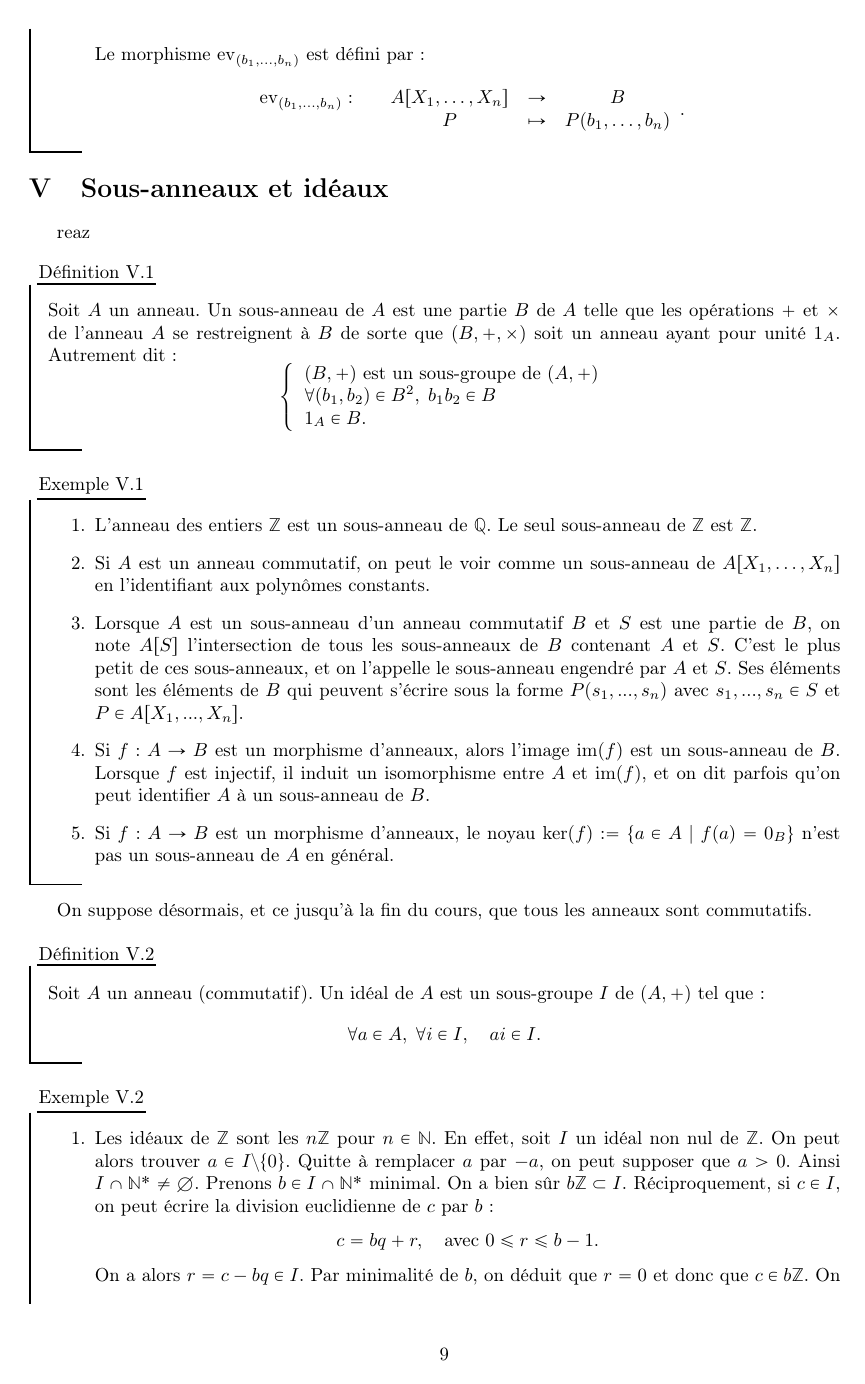
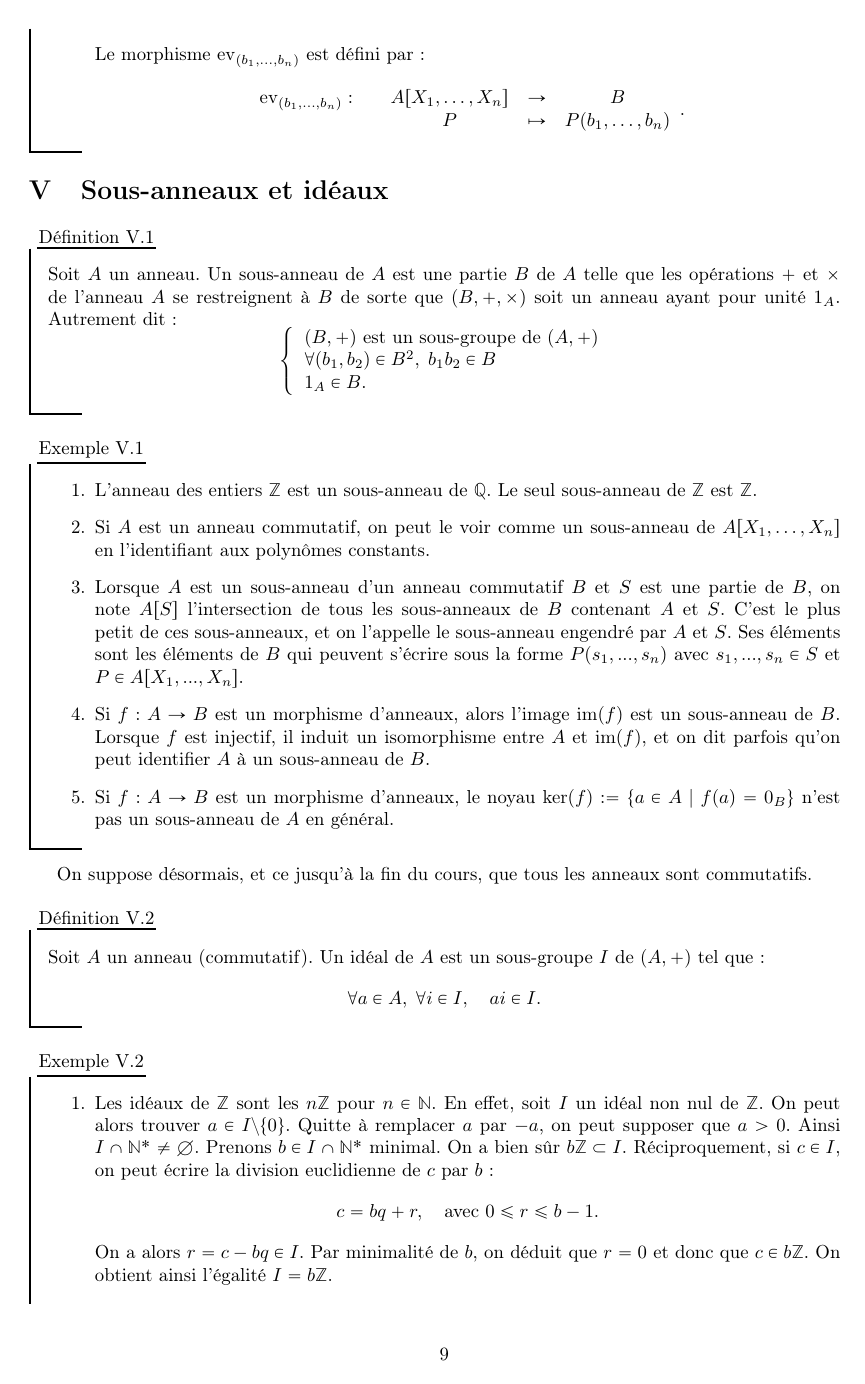
Before and after one commit to CeciestuntestKST/Cours-de-Math-matiques, a LaTeX document (Dossier_Test/Test.tex): page 10 of 36. Compiled offline with pdfLaTeX.

Commit message:
16 oct. 2026, 10:37

```diff
--- a/Dossier_Test/Test.tex
+++ b/Dossier_Test/Test.tex
@@ -261,7 +261,7 @@ On fixe un anneau commutatif $A$ et $n$ un entier strictement positif.
 \end{ex}
 
 \section{Sous-anneaux et idéaux}
-reaz
+
 \begin{df}{}{}
     Soit $A$ un anneau. Un sous-anneau de $A$ est une partie $B$ de $A$ telle que les opérations $+$ et $\times$ de l'anneau $A$ se restreignent à $B$ de sorte que $(B, +, \times)$ soit un anneau ayant pour unité $1_A$. Autrement dit :
     \[\cho{(B, +) \text{ est un sous-groupe de } (A, +) \\ \forall (b_1, b_2) \in B^2, \; b_1 b_2 \in B \\ 1_A \in B.}\]
```
